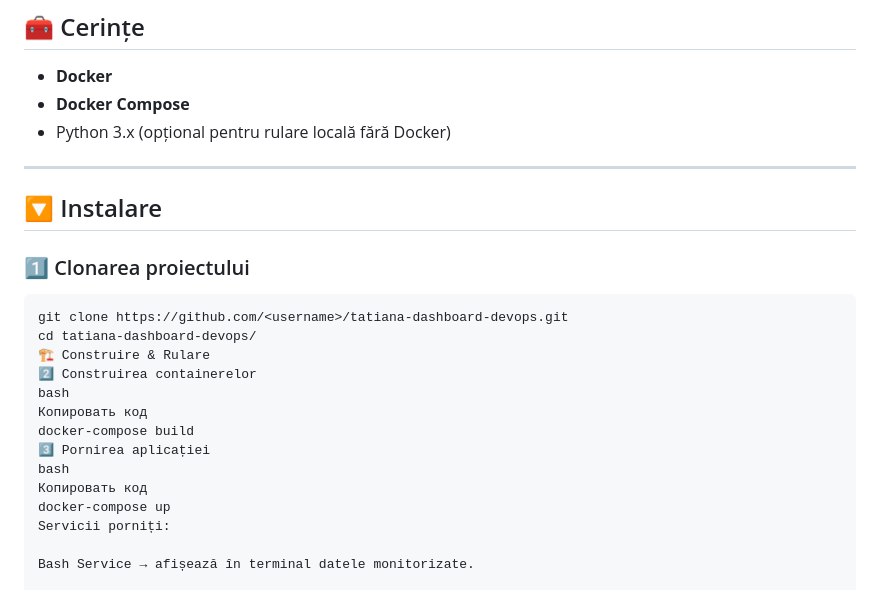
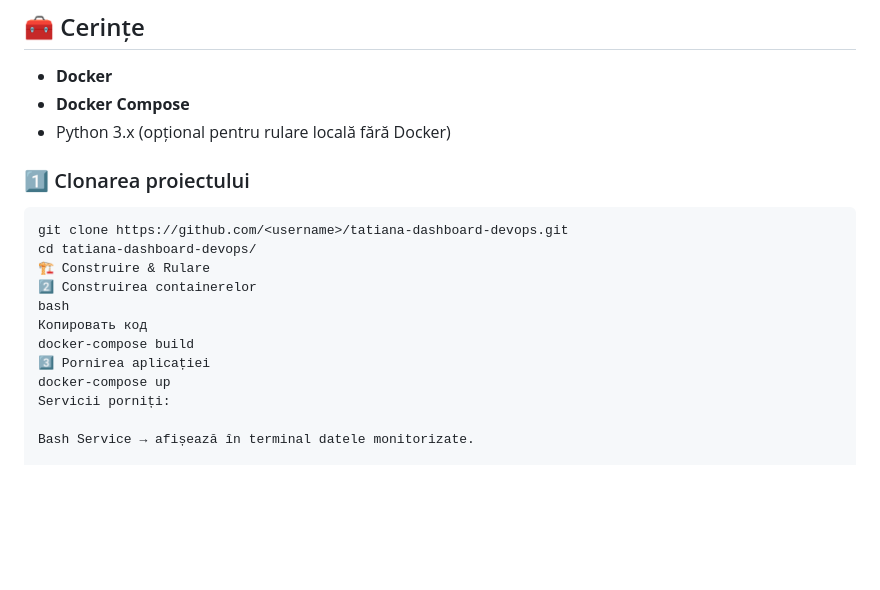
Before and after one commit to TatianaBud1/tatiana-dashboard, a Markdown page: README.md, the part around the change. GitHub-like rendering; blank space fills up the shorter version.

Commit message:
Actualizare Readme

````diff
--- a/README.md
+++ b/README.md
@@ -45,10 +45,6 @@ yaml
 * **Docker Compose**
 * Python 3.x (opțional pentru rulare locală fără Docker)
 
----
-
-## 🔽 Instalare
-
 ### 1️⃣ Clonarea proiectului
 
 ```bash
@@ -60,8 +56,6 @@ bash
 Копировать код
 docker-compose build
 3️⃣ Pornirea aplicației
-bash
-Копировать код
 docker-compose up
 Servicii porniți:
 
````
